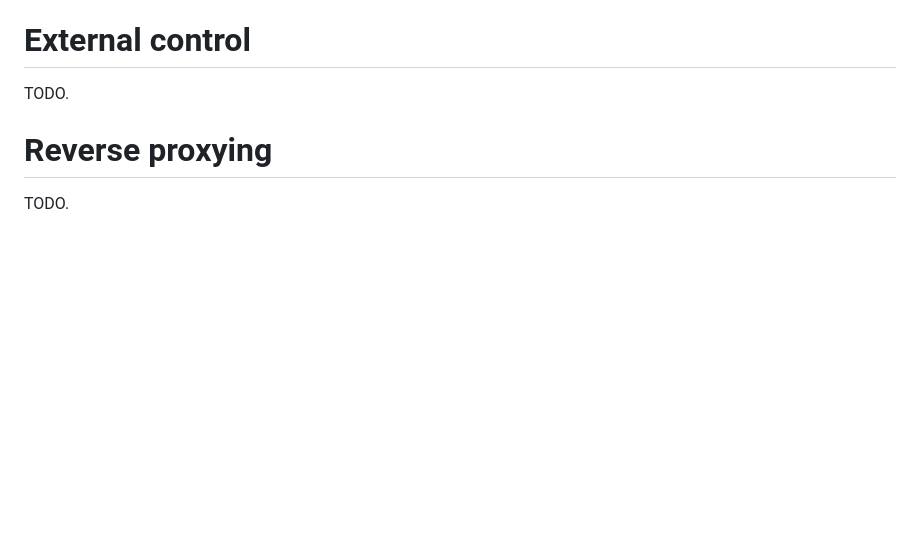
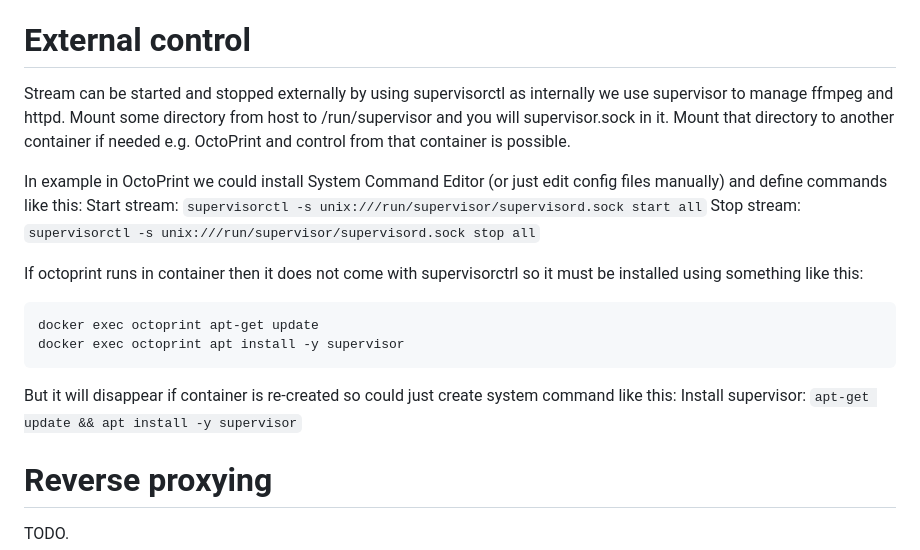
Before and after one commit to jarpatus/docker-octocam, a Markdown page: README.md, the part around the change. Rendered like a GitHub page; blank space fills up the shorter version.

````diff
--- a/README.md
+++ b/README.md
@@ -107,7 +107,20 @@ If not or if quality or latency is an issue then we can do transcoding:
 Exact ffmpeg arguments can be fine tuned but these seemed to work with older C920 and Chrome and Firefox.
 
 # External control
-TODO.
+Stream can be started and stopped externally by using supervisorctl as internally we use supervisor to manage ffmpeg and httpd. Mount some directory from host to /run/supervisor and you will supervisor.sock in it. Mount that directory to another container if needed e.g. OctoPrint and control from that container is possible.
+
+In example in OctoPrint we could install System Command Editor (or just edit config files manually) and define commands like this:
+Start stream:  ```supervisorctl -s unix:///run/supervisor/supervisord.sock start all```
+Stop stream: ```supervisorctl -s unix:///run/supervisor/supervisord.sock stop all```
+
+If octoprint runs in container then it does not come with supervisorctrl so it must be installed using something like this:
+```
+docker exec octoprint apt-get update
+docker exec octoprint apt install -y supervisor
+```
+
+But it will disappear if container is re-created so could just create system command like this:
+Install supervisor: ```apt-get update && apt install -y supervisor```
 
 # Reverse proxying
 TODO.
````
